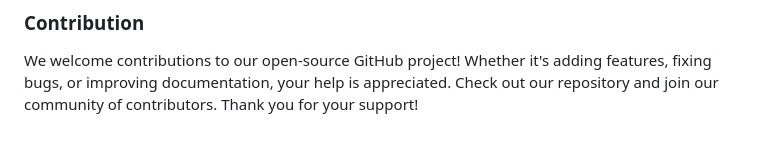
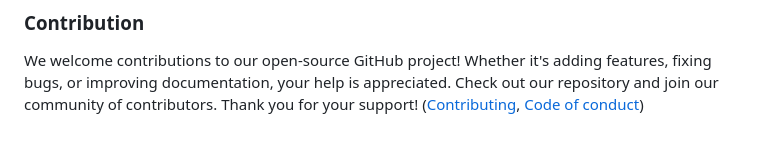
Before and after one commit to SICKAG/pumolink, a Markdown page: README.md, the part around the change. Rendered like a GitHub page.

```diff
--- a/README.md
+++ b/README.md
@@ -99,3 +99,5 @@ class MyDevice:
 ### Contribution
 
 We welcome contributions to our open-source GitHub project! Whether it's adding features, fixing bugs, or improving documentation, your help is appreciated. Check out our repository and join our community of contributors. Thank you for your support!
+([Contributing](CONTRIBUTING.md),
+[Code of conduct](CODE_OF_CONDUCT.md))
```
